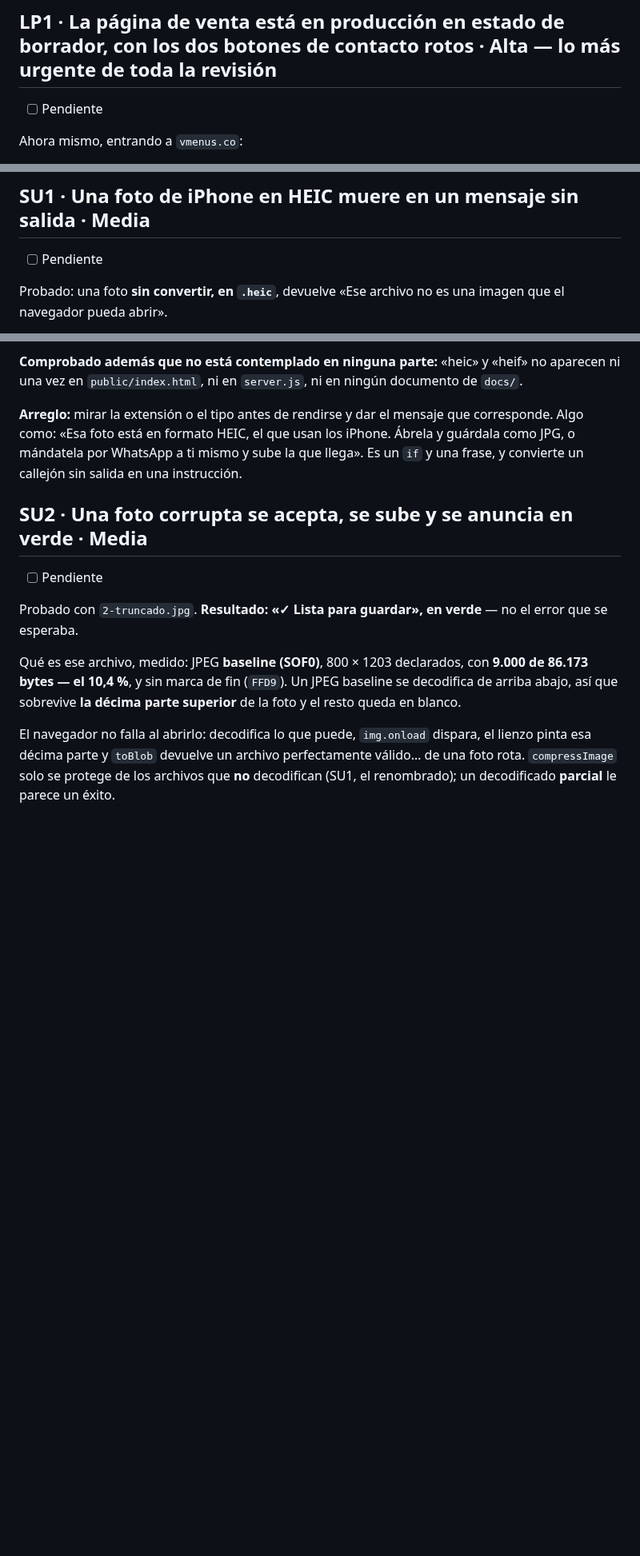
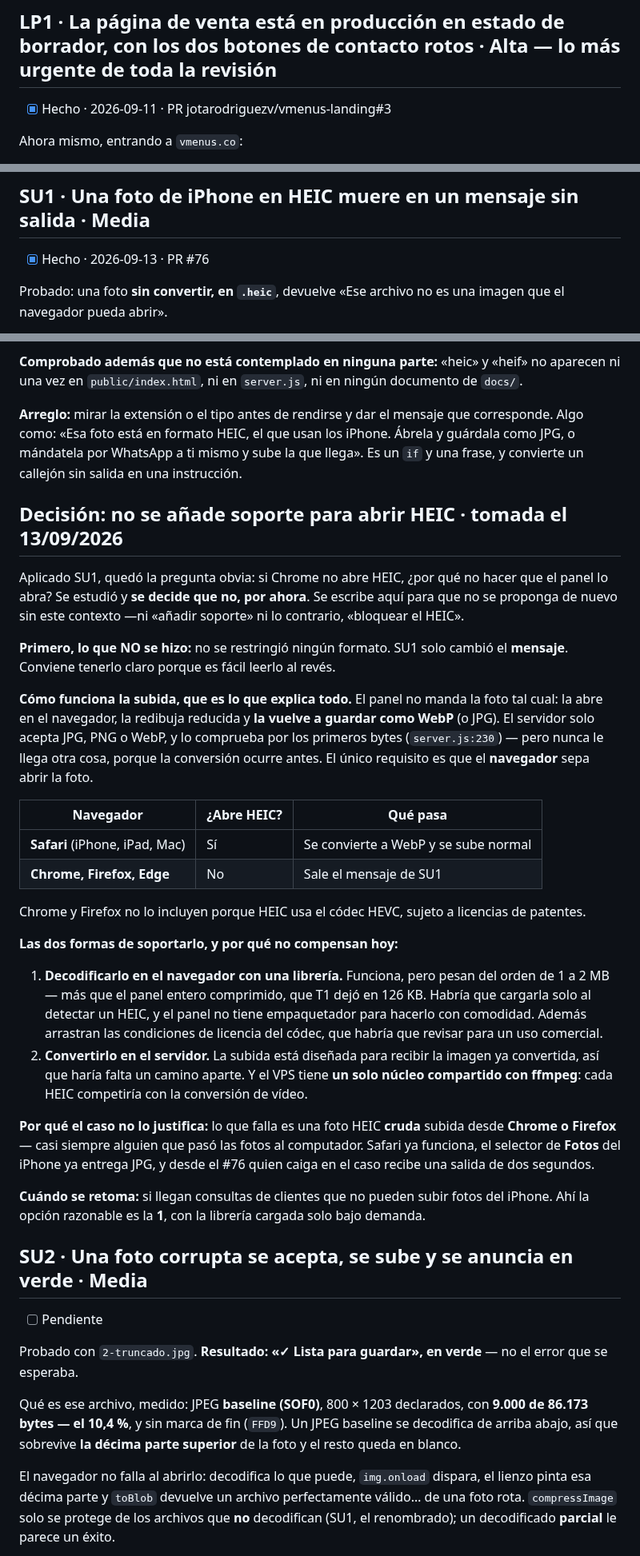
Before and after one commit to jotarodriguezv/adminmenus_restaurantes, a Markdown page: docs/revision-ux.md, 3 parts joined by grey strips. Shown at 80% size. Drawn GitHub-style; blank space fills up the shorter version.

```diff
--- a/docs/revision-ux.md
+++ b/docs/revision-ux.md
@@ -1014,7 +1045,7 @@ El problema no es cómo está hecha. Es que está publicada a medio terminar.
 
 ## LP1 · La página de venta está en producción en estado de borrador, con los dos botones de contacto rotos · **Alta — lo más urgente de toda la revisión**
 
-- [ ] Pendiente
+- [x] Hecho · 2026-09-11 · PR jotarodriguezv/vmenus-landing#3
 
 Ahora mismo, entrando a `vmenus.co`:
 
@@ -1714,7 +1745,7 @@ arreglado**, no solo leído en el código.
 
 ## SU1 · Una foto de iPhone en HEIC muere en un mensaje sin salida · **Media**
 
-- [ ] Pendiente
+- [x] Hecho · 2026-09-13 · PR #76
 
 Probado: una foto **sin convertir, en `.heic`**, devuelve «Ese archivo no es una
 imagen que el navegador pueda abrir».
@@ -1744,6 +1775,52 @@ iPhone. Ábrela y guárdala como JPG, o mándatela por WhatsApp a ti mismo y sub
 la que llega». Es un `if` y una frase, y convierte un callejón sin salida en
 una instrucción.
 
+## Decisión: no se añade soporte para abrir HEIC · **tomada el 13/09/2026**
+
+Aplicado SU1, quedó la pregunta obvia: si Chrome no abre HEIC, ¿por qué no
+hacer que el panel lo abra? Se estudió y **se decide que no, por ahora**. Se
+escribe aquí para que no se proponga de nuevo sin este contexto —ni «añadir
+soporte» ni lo contrario, «bloquear el HEIC».
+
+**Primero, lo que NO se hizo:** no se restringió ningún formato. SU1 solo
+cambió el **mensaje**. Conviene tenerlo claro porque es fácil leerlo al revés.
+
+**Cómo funciona la subida, que es lo que explica todo.** El panel no manda la
+foto tal cual: la abre en el navegador, la redibuja reducida y **la vuelve a
+guardar como WebP** (o JPG). El servidor solo acepta JPG, PNG o WebP, y lo
+comprueba por los primeros bytes (`server.js:230`) — pero nunca le llega otra
+cosa, porque la conversión ocurre antes. El único requisito es que el
+**navegador** sepa abrir la foto.
+
+| Navegador | ¿Abre HEIC? | Qué pasa |
+|---|---|---|
+| **Safari** (iPhone, iPad, Mac) | Sí | Se convierte a WebP y se sube normal |
+| **Chrome, Firefox, Edge** | No | Sale el mensaje de SU1 |
+
+Chrome y Firefox no lo incluyen porque HEIC usa el códec HEVC, sujeto a
+licencias de patentes.
+
+**Las dos formas de soportarlo, y por qué no compensan hoy:**
+
+1. **Decodificarlo en el navegador con una librería.** Funciona, pero pesan del
+   orden de 1 a 2 MB — más que el panel entero comprimido, que T1 dejó en
+   126 KB. Habría que cargarla solo al detectar un HEIC, y el panel no tiene
+   empaquetador para hacerlo con comodidad. Además arrastran las condiciones de
+   licencia del códec, que habría que revisar para un uso comercial.
+2. **Convertirlo en el servidor.** La subida está diseñada para recibir la
+   imagen ya convertida, así que haría falta un camino aparte. Y el VPS tiene
+   **un solo núcleo compartido con ffmpeg**: cada HEIC competiría con la
+   conversión de vídeo.
+
+**Por qué el caso no lo justifica:** lo que falla es una foto HEIC **cruda**
+subida desde **Chrome o Firefox** — casi siempre alguien que pasó las fotos al
+computador. Safari ya funciona, el selector de **Fotos** del iPhone ya entrega
+JPG, y desde el #76 quien caiga en el caso recibe una salida de dos segundos.
+
+**Cuándo se retoma:** si llegan consultas de clientes que no pueden subir fotos
+del iPhone. Ahí la opción razonable es la **1**, con la librería cargada solo
+bajo demanda.
+
 ## SU2 · Una foto corrupta se acepta, se sube y se anuncia en verde · **Media**
 
 - [ ] Pendiente
```
Also changed, not shown: other parts of docs/revision-ux.md (+61 -16 lines).
